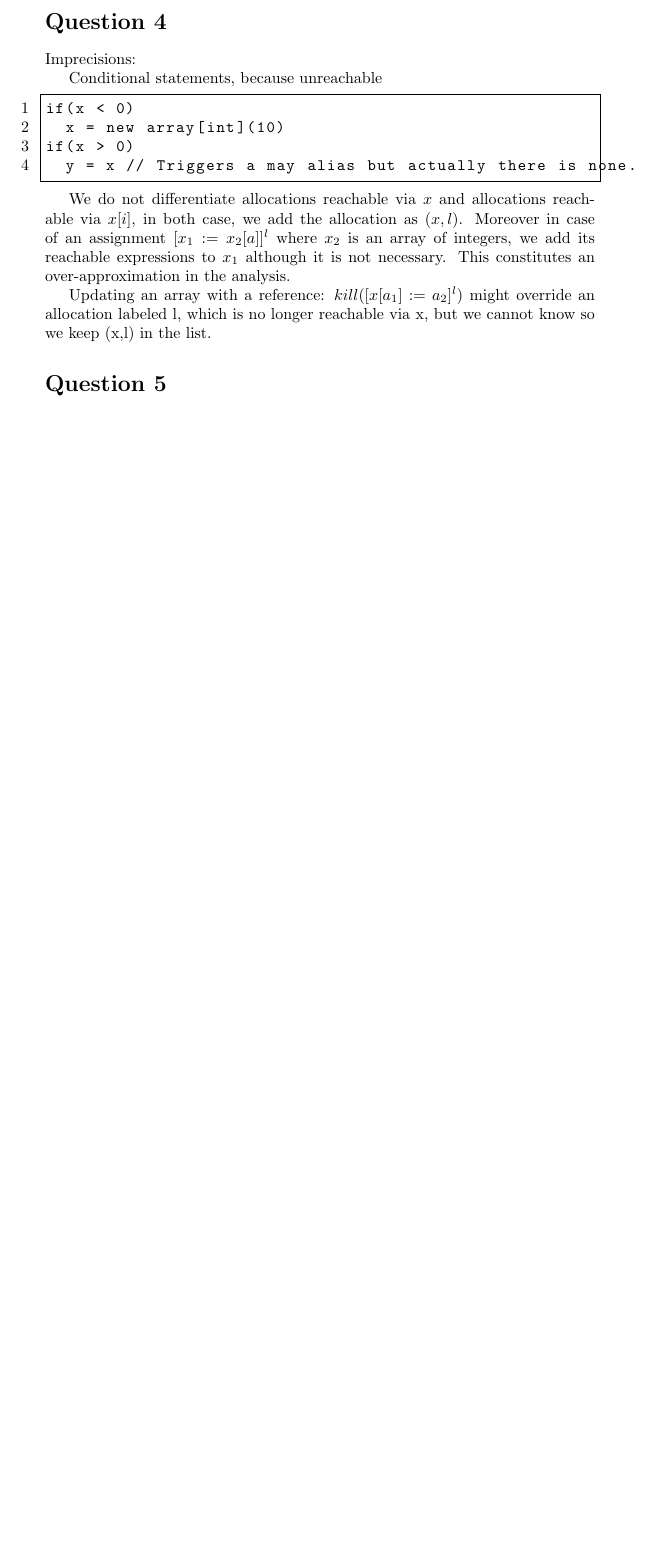
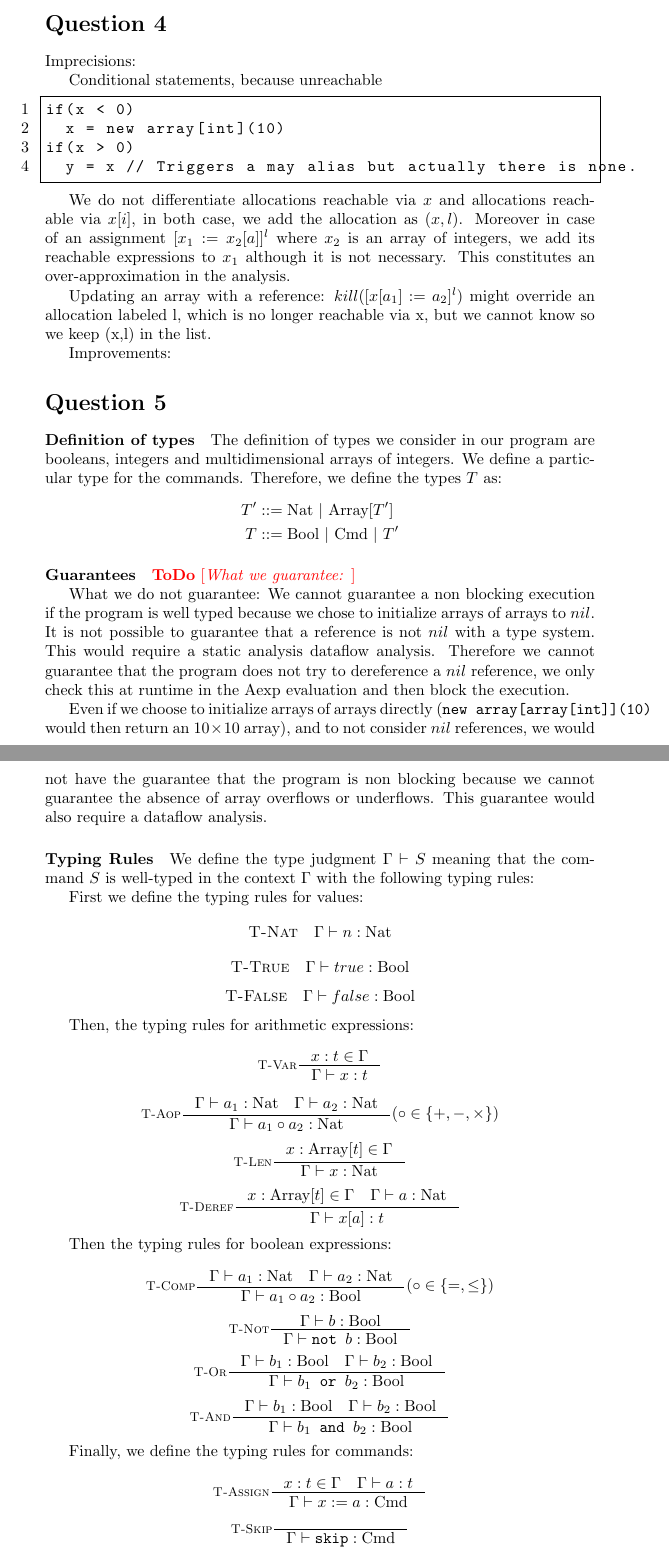
Before and after one commit to sbihel/sos, a LaTeX document (main.tex): part of page 5 of 5 before the commit and two parts of pages 5 and 6 of 7 after it, the two joined at a grey line, cut so that both start at the same text, the shorter picture padded with empty space. Compiled offline with pdfLaTeX.

Commit message:
Added type system

```diff
--- a/main.tex
+++ b/main.tex
@@ -263,6 +263,96 @@ This constitutes an over-approximation in the analysis.
 
 Updating an array with a reference: \( kill([x[a_1] := a_2]^l) \)  might override an allocation labeled l, which is no longer reachable via x, but we cannot know so we keep (x,l) in the list.
 
-\section*{Question 5}
+Improvements:
 
 
+\section*{Question 5}
+\paragraph{Definition of types}
+The definition of types we consider in our program are booleans, integers and multidimensional arrays of integers. We define a particular type for the commands. Therefore, we define the types \(T\) as:
+\begin{equation*} \label{eq1}
+\begin{split}
+T' & ::= \text{Nat}\ |\ \text{Array}[T']\\
+T  & ::= \text{Bool}\ |\ \text{Cmd}\ |\ T'
+\end{split}
+\end{equation*}
+
+\paragraph{Guarantees}
+\todo{What we guarantee:}
+
+
+What we do not guarantee:
+We cannot guarantee a non blocking execution if the program is well typed because we chose to initialize arrays of arrays to \(nil\).
+It is not possible to guarantee that a reference is not \(nil\) with a type system. This would require a static analysis dataflow analysis.
+Therefore we cannot guarantee that the program does not try to dereference a \(nil\) reference, we only check this at runtime in the Aexp evaluation and then block the execution.
+
+Even if we choose to initialize arrays of arrays directly (\texttt{new array[array[int]](10)} would then return an \(10 \times 10\) array), and to not consider \(nil\) references, we would not have the guarantee that the program is non blocking because we cannot guarantee the absence of  array overflows or underflows. This guarantee would also require a dataflow analysis.
+
+\paragraph{Typing Rules}
+We define the type judgment \(\Gamma \vdash S\) meaning that the command \(S\) is well-typed in the context \(\Gamma\) with the following typing rules:
+
+First we define the typing rules for values:
+\[
+\textsc{T-Nat} \quad \Gamma \vdash n : \text{Nat}
+\]
+\[
+\textsc{T-True} \quad \Gamma \vdash true : \text{Bool}
+\]
+\[
+\textsc{T-False} \quad \Gamma \vdash false : \text{Bool}
+\]
+
+Then, the typing rules for arithmetic expressions:
+\[
+\inference[\textsc{T-Var}]
+    {x : t \in \Gamma}
+    {\Gamma \vdash x : t}{}
+\]
+\[
+\inference[\textsc{T-Aop}]
+    {\Gamma \vdash a_1 : \text{Nat} \quad \Gamma \vdash a_2 : \text{Nat}}
+    {\Gamma \vdash a_1 \circ a_2 : \text{Nat}}{(\circ \in \{+, -,\times\})}
+\]
+\[
+\inference[\textsc{T-Len}]
+    {x : \text{Array}[t] \in \Gamma}
+    {\Gamma \vdash x : \text{Nat}}{}
+\]
+\[
+\inference[\textsc{T-Deref}]
+    {x : \text{Array}[t] \in \Gamma \quad \Gamma \vdash a : \text{Nat}}
+    {\Gamma \vdash  x[a] : t}{}
+\]
+
+Then the typing rules for boolean expressions:
+
+\[
+\inference[\textsc{T-Comp}]
+    {\Gamma \vdash a_1 : \text{Nat} \quad \Gamma \vdash a_2 : \text{Nat}}
+    {\Gamma \vdash a_1 \circ a_2 : \text{Bool}}{(\circ \in \{=, \leq\})}
+\]
+\[
+\inference[\textsc{T-Not}]
+    {\Gamma \vdash b : \text{Bool}}
+    {\Gamma \vdash \texttt{not } b : \text{Bool}}{}
+\]
+\[
+\inference[\textsc{T-Or}]
+    {\Gamma \vdash b_1 : \text{Bool} \quad \Gamma \vdash b_2 : \text{Bool}}
+    {\Gamma \vdash  b_1 \texttt{ or } b_2 : \text{Bool}}{}
+\]
+\[
+\inference[\textsc{T-And}]
+    {\Gamma \vdash b_1 : \text{Bool} \quad \Gamma \vdash b_2 : \text{Bool}}
+    {\Gamma \vdash  b_1 \texttt{ and } b_2 : \text{Bool}}{}
+\]
+
+Finally, we define the typing rules for commands:
+\[
+\inference[\textsc{T-Assign}]
+    {x : t \in \Gamma \quad \Gamma \vdash a : t}
+    {\Gamma \vdash  x := a : \text{Cmd}}{}
+\]
+\[
+\inference[\textsc{T-Skip}]
+    {}
+    {\Gamma \vdash \texttt{skip} : \text{Cmd}}{}
```
Also changed, not shown: main.tex (41 more changed lines).
